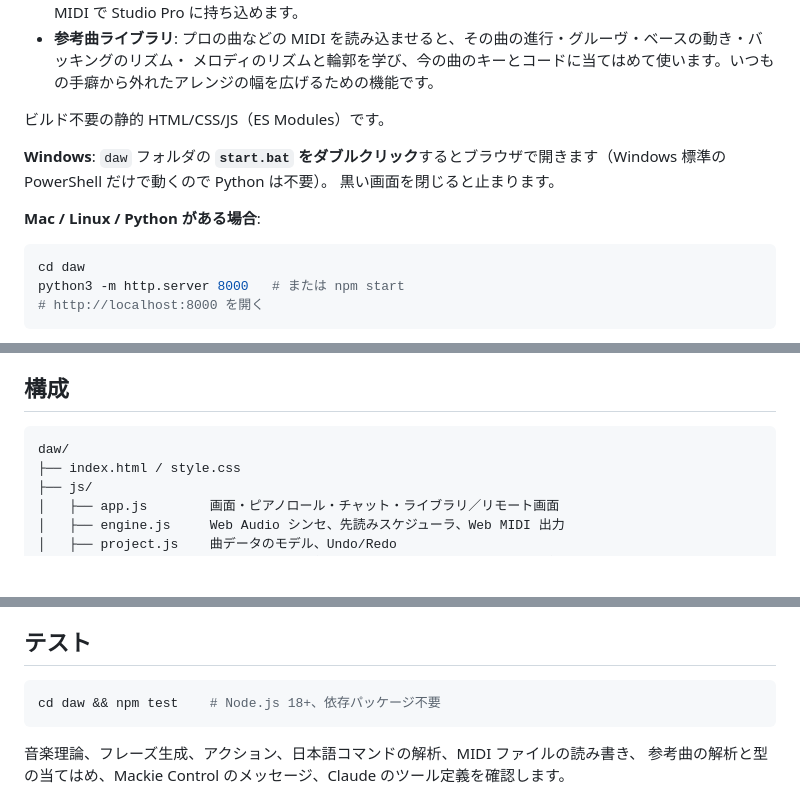
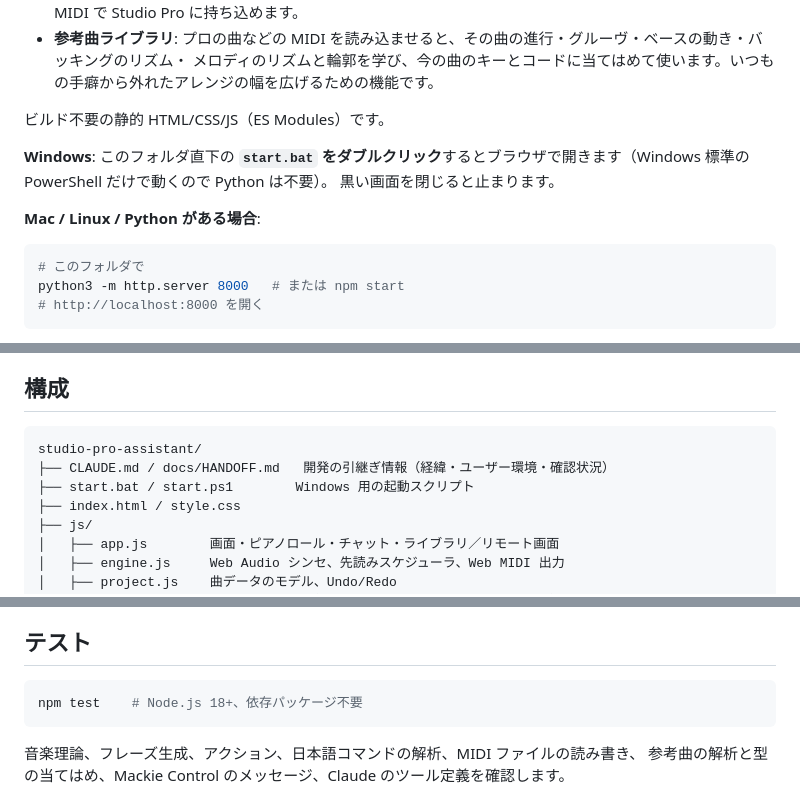
Before and after one commit to yoichichichichichi-sys/daruma, a Markdown page: daw/README.md, 3 parts joined by grey strips. Rendered like a GitHub page; blank space fills up the shorter version.

Commit message:
Add CLAUDE.md and handoff notes for moving the DAW to its own repository
Co-Authored-By: Claude Opus 5.5 <noreply@anthropic.com>
Claude-Session: https://claude.ai/code/session_01DoeomFYy2RJvxomJSjU5A7

````diff
--- a/daw/README.md
+++ b/daw/README.md
@@ -10,13 +10,13 @@
 
 ビルド不要の静的 HTML/CSS/JS（ES Modules）です。
 
-**Windows**: `daw` フォルダの **`start.bat` をダブルクリック**するとブラウザで開きます（Windows 標準の PowerShell だけで動くので Python は不要）。
+**Windows**: このフォルダ直下の **`start.bat` をダブルクリック**するとブラウザで開きます（Windows 標準の PowerShell だけで動くので Python は不要）。
 黒い画面を閉じると止まります。
 
 **Mac / Linux / Python がある場合**:
 
 ```bash
-cd daw
+# このフォルダで
 python3 -m http.server 8000   # または npm start
 # http://localhost:8000 を開く
 ```
@@ -161,7 +161,9 @@ Claude がこのアプリのすべての操作（スケッチ DAW の編集・
 ## 構成
 
 ```
-daw/
+studio-pro-assistant/
+├── CLAUDE.md / docs/HANDOFF.md   開発の引継ぎ情報（経緯・ユーザー環境・確認状況）
+├── start.bat / start.ps1        Windows 用の起動スクリプト
 ├── index.html / style.css
 ├── js/
 │   ├── app.js        画面・ピアノロール・チャット・ライブラリ／リモート画面
@@ -185,7 +187,7 @@ daw/
 ## テスト
 
 ```bash
-cd daw && npm test    # Node.js 18+、依存パッケージ不要
+npm test    # Node.js 18+、依存パッケージ不要
 ```
 
 音楽理論、フレーズ生成、アクション、日本語コマンドの解析、MIDI ファイルの読み書き、
````
Also changed, not shown: daw/CLAUDE.md (added, +39 -0 lines), daw/docs/HANDOFF.md (added, +80 -0 lines).
